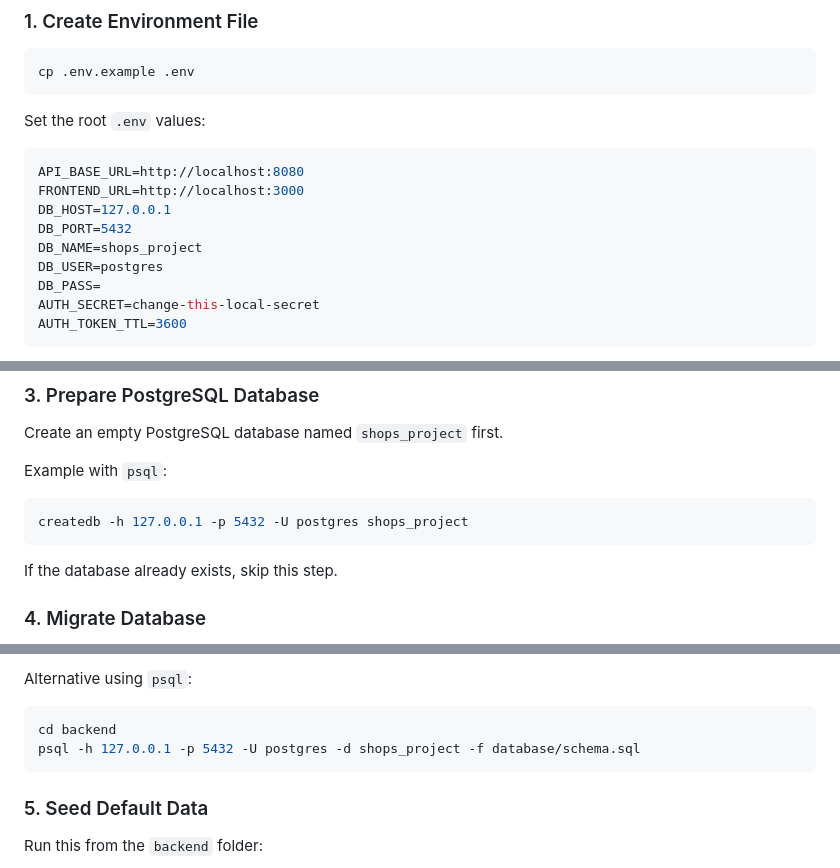
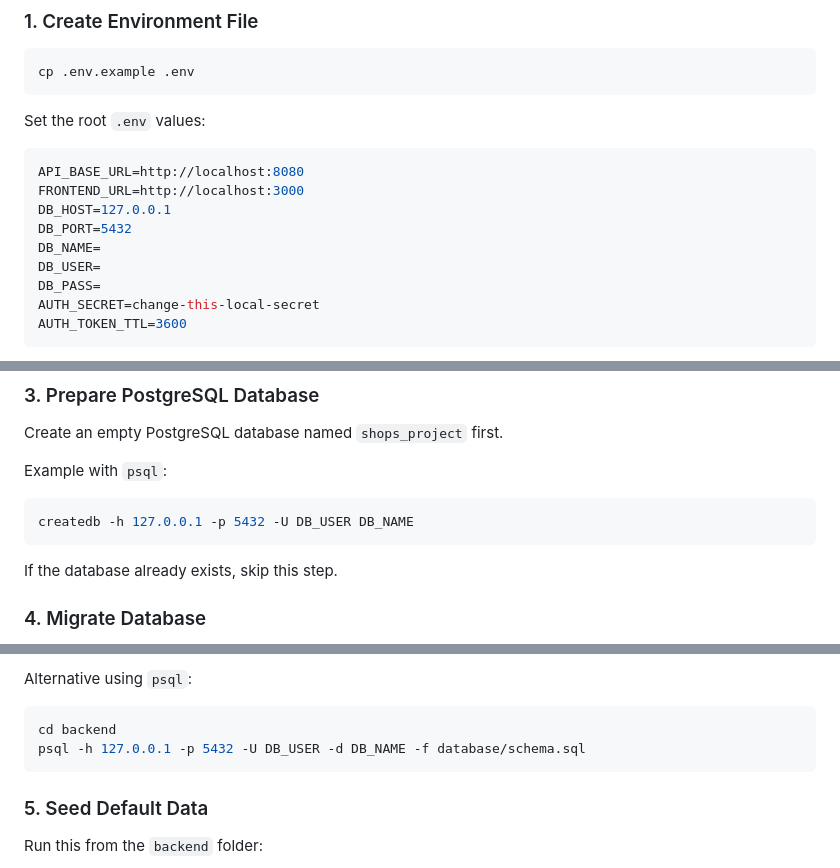
Before and after one commit to Guanimx/shops-project, a Markdown page: README.md, 3 parts joined by grey strips. Drawn GitHub-style.

````diff
--- a/README.md
+++ b/README.md
@@ -53,8 +53,8 @@ API_BASE_URL=http://localhost:8080
 FRONTEND_URL=http://localhost:3000
 DB_HOST=127.0.0.1
 DB_PORT=5432
-DB_NAME=shops_project
-DB_USER=postgres
+DB_NAME=
+DB_USER=
 DB_PASS=
 AUTH_SECRET=change-this-local-secret
 AUTH_TOKEN_TTL=3600
@@ -77,7 +77,7 @@ Create an empty PostgreSQL database named `shops_project` first.
 Example with `psql`:
 
 ```bash
-createdb -h 127.0.0.1 -p 5432 -U postgres shops_project
+createdb -h 127.0.0.1 -p 5432 -U DB_USER DB_NAME
 ```
 
 If the database already exists, skip this step.
@@ -97,7 +97,7 @@ Alternative using `psql`:
 
 ```bash
 cd backend
-psql -h 127.0.0.1 -p 5432 -U postgres -d shops_project -f database/schema.sql
+psql -h 127.0.0.1 -p 5432 -U DB_USER -d DB_NAME -f database/schema.sql
 ```
 
 ### 5. Seed Default Data
````
